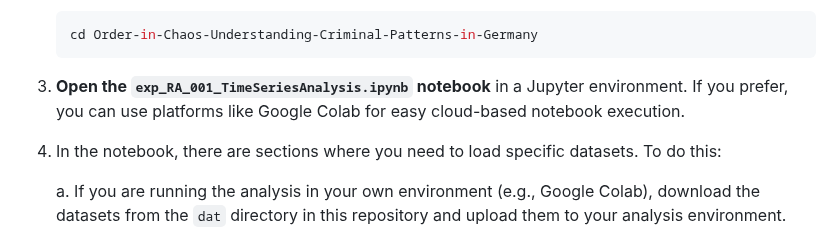
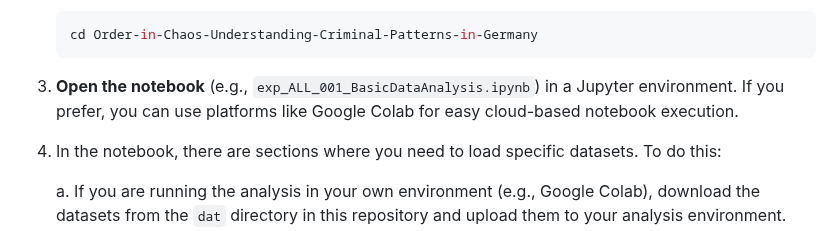
Before and after one commit to rojan-abolhasani/Order-in-Chaos-Understanding-Criminal-Patterns-in-Germany, a Markdown page: README.md, the part around the change. Rendered like a GitHub page.

````diff
--- a/README.md
+++ b/README.md
@@ -54,7 +54,8 @@ To reproduce the analysis and explore the findings in your own environment, foll
     cd Order-in-Chaos-Understanding-Criminal-Patterns-in-Germany
     ```
 
-3. **Open the `exp_RA_001_TimeSeriesAnalysis.ipynb` notebook** in a Jupyter environment. If you prefer, you can use platforms like Google Colab for easy cloud-based notebook execution.
+3. **Open the notebook** (e.g., `exp_ALL_001_BasicDataAnalysis.ipynb`) in a Jupyter environment. If you prefer, you can use platforms like Google Colab for easy cloud-based notebook execution.
+
 
 4. In the notebook, there are sections where you need to load specific datasets. To do this:
 
````
